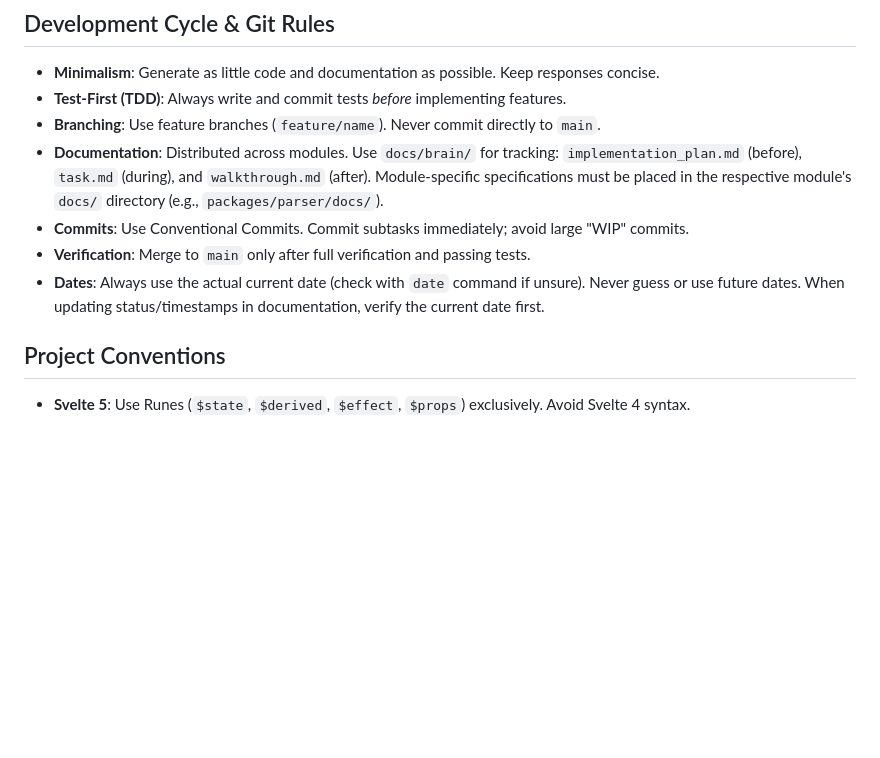
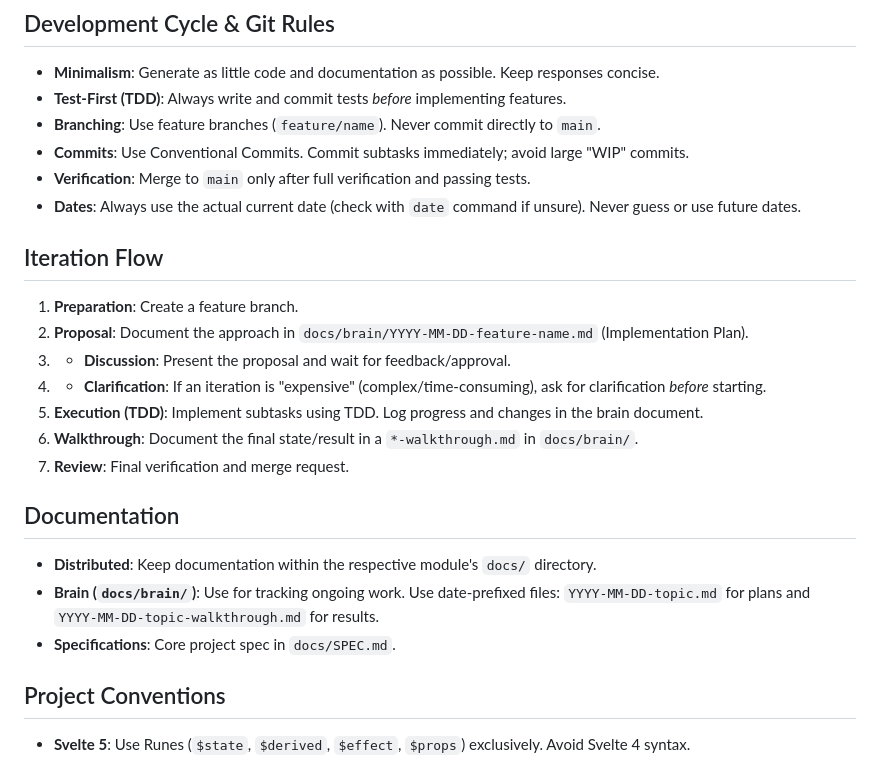
Before and after one commit to thoka/mdtutor, a Markdown page: PROJECT_RULES.md, the part around the change. Drawn GitHub-style; blank space fills up the shorter version.

Commit message:
docs: update iteration flow and documentation rules in PROJECT_RULES.md

```diff
--- a/PROJECT_RULES.md
+++ b/PROJECT_RULES.md
@@ -20,11 +20,23 @@ Expert guidance for coding in the MDTutor monorepo. This file serves as the cent
 - **Minimalism**: Generate as little code and documentation as possible. Keep responses concise.
 - **Test-First (TDD)**: Always write and commit tests *before* implementing features.
 - **Branching**: Use feature branches (`feature/name`). Never commit directly to `main`.
-- **Documentation**: Distributed across modules. Use `docs/brain/` for tracking: `implementation_plan.md` (before), `task.md` (during), and `walkthrough.md` (after). Module-specific specifications must be placed in the respective module's `docs/` directory (e.g., `packages/parser/docs/`).
 - **Commits**: Use Conventional Commits. Commit subtasks immediately; avoid large "WIP" commits.
 - **Verification**: Merge to `main` only after full verification and passing tests.
-- **Dates**: Always use the actual current date (check with `date` command if unsure). Never guess or use future dates. When updating status/timestamps in documentation, verify the current date first.
+- **Dates**: Always use the actual current date (check with `date` command if unsure). Never guess or use future dates.
 
+## Iteration Flow
+1.  **Preparation**: Create a feature branch.
+2.  **Proposal**: Document the approach in `docs/brain/YYYY-MM-DD-feature-name.md` (Implementation Plan).
+3.  - **Discussion**: Present the proposal and wait for feedback/approval.
+4.  - **Clarification**: If an iteration is "expensive" (complex/time-consuming), ask for clarification *before* starting.
+5.  **Execution (TDD)**: Implement subtasks using TDD. Log progress and changes in the brain document.
+6.  **Walkthrough**: Document the final state/result in a `*-walkthrough.md` in `docs/brain/`.
+7.  **Review**: Final verification and merge request.
+
+## Documentation
+- **Distributed**: Keep documentation within the respective module's `docs/` directory.
+- **Brain (`docs/brain/`)**: Use for tracking ongoing work. Use date-prefixed files: `YYYY-MM-DD-topic.md` for plans and `YYYY-MM-DD-topic-walkthrough.md` for results.
+- **Specifications**: Core project spec in `docs/SPEC.md`.
 ## Project Conventions
 - **Svelte 5**: Use Runes (`$state`, `$derived`, `$effect`, `$props`) exclusively. Avoid Svelte 4 syntax.
 - **Language Fallback**: Default to `de-DE`, fallback to `en`. API handles this via `getProjectData`.
```
